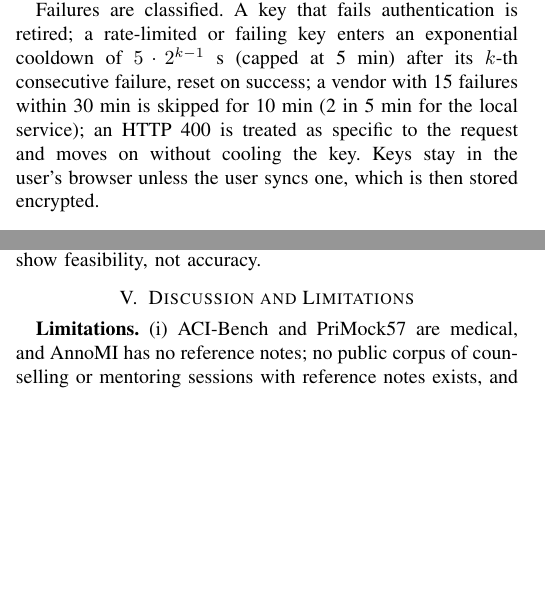
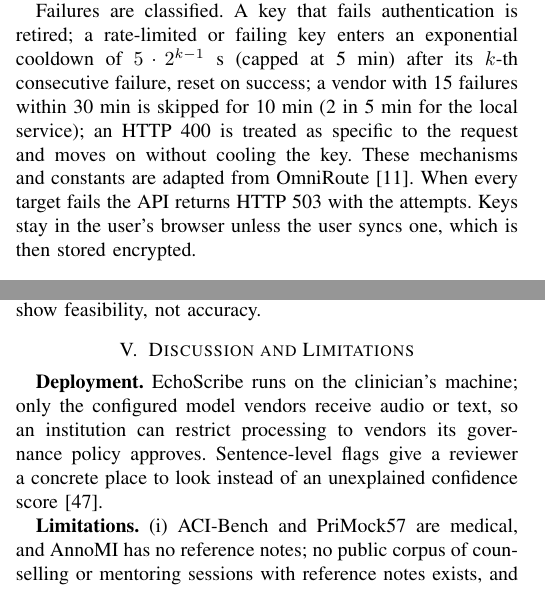
Before and after one commit to Aravind-Krishnan-S/ECHOSCRIBE, a LaTeX paper (paper/EchoScribe_paper_single.tex): two parts of the columns of pages 2 and 5 of 6, joined at a grey line, cut so that both start at the same text, the shorter picture padded with empty space. Compiled offline with pdfLaTeX.

Commit message:
Paper: restore OmniRoute attribution, router failure sentence and deployment paragraph

```diff
--- a/paper/EchoScribe_paper_single.tex
+++ b/paper/EchoScribe_paper_single.tex
@@ -929,7 +929,7 @@ Fig.~\ref{fig:pipeline} shows the pipeline. A browser client records or uploads
 \subsection{Embedded multi-provider router}\label{sec:router}
 Each role is served by a \emph{combo}: an ordered list of targets $\langle$vendor, model, keys$\rangle$ and a routing strategy. Vendors are thin adapters: Gemini~\cite{gemini2023}, Groq-hosted gpt-oss-120b~\cite{openai2025gptoss} and Whisper~\cite{radford2023whisper}, Deepgram and a local pyannote service ship with the system. The strategy orders targets per request: \emph{priority} (declared order; the next target is used only when every key of the current one is cooling down or retired, or the model itself fails), \emph{round-robin}, \emph{random}, \emph{strict-random}, \emph{least-used}, and \emph{lkgp} (the last target that succeeded goes first).
 
-Failures are classified. A key that fails authentication is retired; a rate-limited or failing key enters an exponential cooldown of $5\cdot 2^{k-1}$~s (capped at 5~min) after its $k$-th consecutive failure, reset on success; a vendor with 15 failures within 30~min is skipped for 10~min (2 in 5~min for the local service); an HTTP~400 is treated as specific to the request and moves on without cooling the key.  Keys stay in the user's browser unless the user syncs one, which is then stored encrypted.
+Failures are classified. A key that fails authentication is retired; a rate-limited or failing key enters an exponential cooldown of $5\cdot 2^{k-1}$~s (capped at 5~min) after its $k$-th consecutive failure, reset on success; a vendor with 15 failures within 30~min is skipped for 10~min (2 in 5~min for the local service); an HTTP~400 is treated as specific to the request and moves on without cooling the key. These mechanisms and constants are adapted from OmniRoute~\cite{omniroute2026}. When every target fails the API returns HTTP~503 with the attempts. Keys stay in the user's browser unless the user syncs one, which is then stored encrypted.
 
 \subsection{Speech processing and role resolution}\label{sec:speech}
 The recording is not denoised: SepFormer enhancement, our first design, raised word error rates (Section~\ref{sec:eval}), as reported for other front ends~\cite{iwamoto2022}. \role{DIARIZE} runs pyannote community-1~\cite{bredin2023pyannote,plaquet2023powerset} locally on the original 16~kHz recording, on a GPU when present, with two speakers and non-overlapping turns; it falls back to cloud audio diarization, then to splitting the transcript with a language model. \role{STT} transcribes the original recording; when the recogniser returns word timestamps (Whisper, Deepgram), each word goes to the turn that contains it~\cite{bain2023whisperx}, otherwise text is spread over turns by duration.
@@ -1061,6 +1061,8 @@ Volunteers role-played mentoring sessions from a script we provided: \ResMenSess
 \fi
 
 \section{Discussion and Limitations}
+\textbf{Deployment.} EchoScribe runs on the clinician's machine; only the configured model vendors receive audio or text, so an institution can restrict processing to vendors its governance policy approves. Sentence-level flags give a reviewer a concrete place to look instead of an unexplained confidence score~\cite{guo2017calibration}.
+
 \textbf{Limitations.} (i) ACI-Bench and PriMock57 are medical, and AnnoMI has no reference notes; no public corpus of counselling or mentoring sessions with reference notes exists\ifmentoring, and the mentoring sessions we ran are acted and share personas\else, so GROW notes were not evaluated\fi. (ii) Support labels come from a model; the planted-error test bounds how often it misses errors of three kinds, but subtler omissions and misattributions need human review~\cite{asgari2025}. (iii) Simulated and mock speech has no overlap or strong emotion, and at 0~dB our attribution is not better than cloud diarization. (iv) Results depend on model versions that vendors retire. (v) The risk screen has not been validated against clinician labels. Blinded rating kits for notes and verifier agreement are released with the code. \textbf{Ethics:} no patient or clinical data were used; experiments use public datasets, simulated speech and scripted role-plays recorded by volunteers who knew the audio would be processed by the system, and free-tier model vendors may use submitted text for training, so deployments with real sessions should use institutionally approved vendors or local models.
 
 \section{Conclusion}
```
Also changed, not shown: paper/main.tex (+1 -1 lines), paper/section_discussion.tex (+2 -0 lines), paper/main.pdf, 1 other file.
